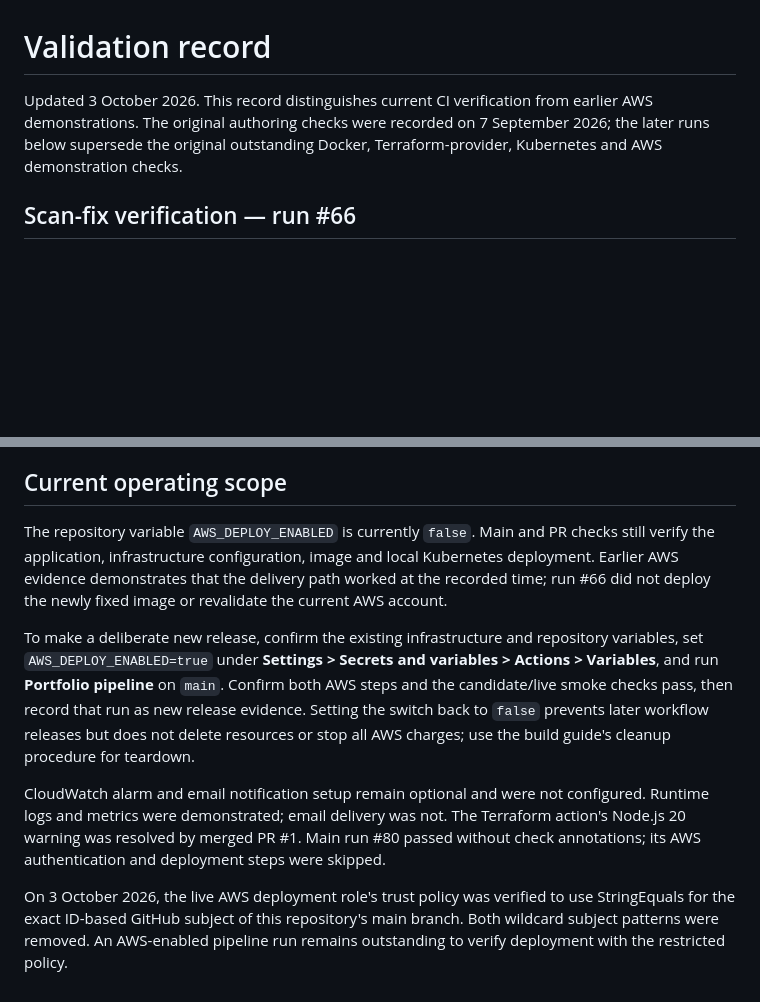
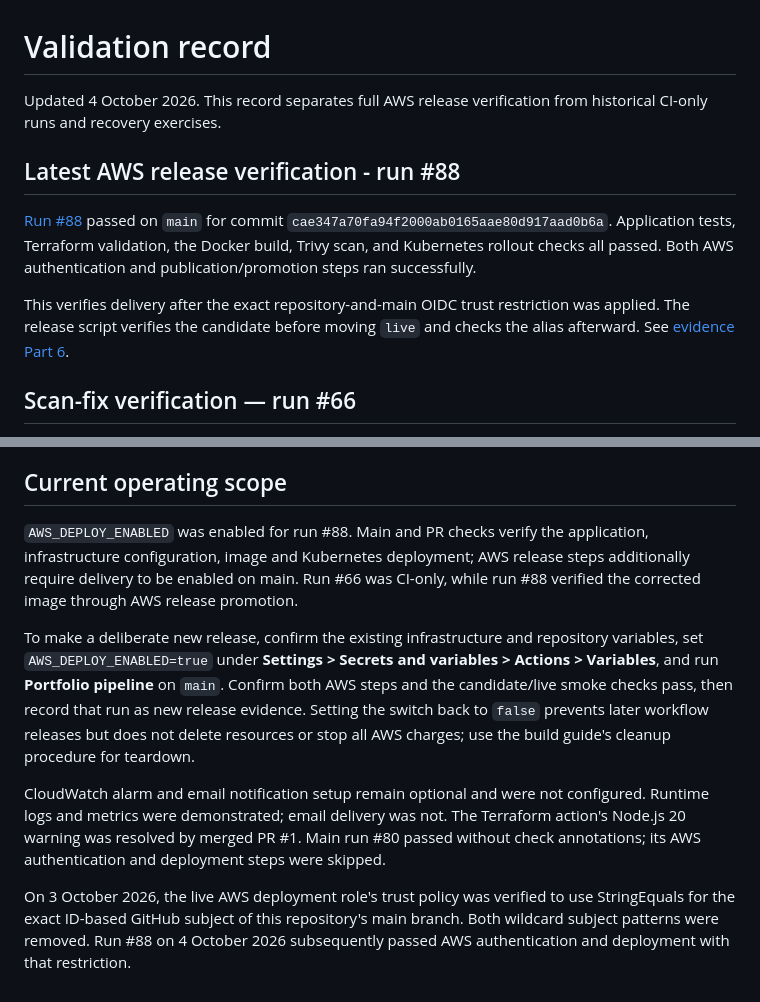
Before and after one commit to Khalil1000/cloud-devops-project, a Markdown page: docs/VALIDATION.md, 2 parts joined by grey strips. Rendered like a GitHub page; blank space fills up the shorter version.

```diff
--- a/docs/VALIDATION.md
+++ b/docs/VALIDATION.md
@@ -1,6 +1,12 @@
 # Validation record
 
-Updated 3 October 2026. This record distinguishes current CI verification from earlier AWS demonstrations. The original authoring checks were recorded on 7 September 2026; the later runs below supersede the original outstanding Docker, Terraform-provider, Kubernetes and AWS demonstration checks.
+Updated 4 October 2026. This record separates full AWS release verification from historical CI-only runs and recovery exercises.
+
+## Latest AWS release verification - run #88
+
+[Run #88](https://github.com/Khalil1000/cloud-devops-project/actions/runs/37166774042) passed on `main` for commit `cae347a70fa94f2000ab0165aae80d917aad0b6a`. Application tests, Terraform validation, the Docker build, Trivy scan, and Kubernetes rollout checks all passed. Both AWS authentication and publication/promotion steps ran successfully.
+
+This verifies delivery after the exact repository-and-main OIDC trust restriction was applied. The release script verifies the candidate before moving `live` and checks the alias afterward. See [evidence Part 6](evidence/README.md#part-6-aws-release-verified-after-the-trust-policy-restriction).
 
 ## Scan-fix verification — run #66
 
@@ -30,10 +36,10 @@ The [incident note](INCIDENT_TEMPLATE.md) records the Kubernetes diagnosis, time
 
 ## Current operating scope
 
-The repository variable `AWS_DEPLOY_ENABLED` is currently `false`. Main and PR checks still verify the application, infrastructure configuration, image and local Kubernetes deployment. Earlier AWS evidence demonstrates that the delivery path worked at the recorded time; run #66 did not deploy the newly fixed image or revalidate the current AWS account.
+`AWS_DEPLOY_ENABLED` was enabled for run #88. Main and PR checks verify the application, infrastructure configuration, image and Kubernetes deployment; AWS release steps additionally require delivery to be enabled on main. Run #66 was CI-only, while run #88 verified the corrected image through AWS release promotion.
 
 To make a deliberate new release, confirm the existing infrastructure and repository variables, set `AWS_DEPLOY_ENABLED=true` under **Settings > Secrets and variables > Actions > Variables**, and run **Portfolio pipeline** on `main`. Confirm both AWS steps and the candidate/live smoke checks pass, then record that run as new release evidence. Setting the switch back to `false` prevents later workflow releases but does not delete resources or stop all AWS charges; use the build guide's cleanup procedure for teardown.
 
 CloudWatch alarm and email notification setup remain optional and were not configured. Runtime logs and metrics were demonstrated; email delivery was not. The Terraform action's Node.js 20 warning was resolved by merged PR #1. Main run #80 passed without check annotations; its AWS authentication and deployment steps were skipped.
 
-On 3 October 2026, the live AWS deployment role's trust policy was verified to use StringEquals for the exact ID-based GitHub subject of this repository's main branch. Both wildcard subject patterns were removed. An AWS-enabled pipeline run remains outstanding to verify deployment with the restricted policy.
+On 3 October 2026, the live AWS deployment role's trust policy was verified to use StringEquals for the exact ID-based GitHub subject of this repository's main branch. Both wildcard subject patterns were removed. Run #88 on 4 October 2026 subsequently passed AWS authentication and deployment with that restriction.
```
Also changed, not shown: README.md (+4 -2 lines), docs/evidence/README.md (+19 -1 lines).
